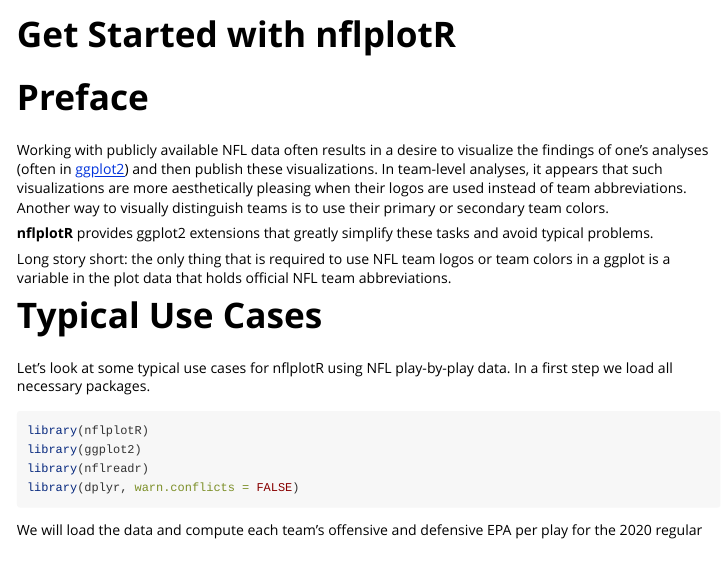
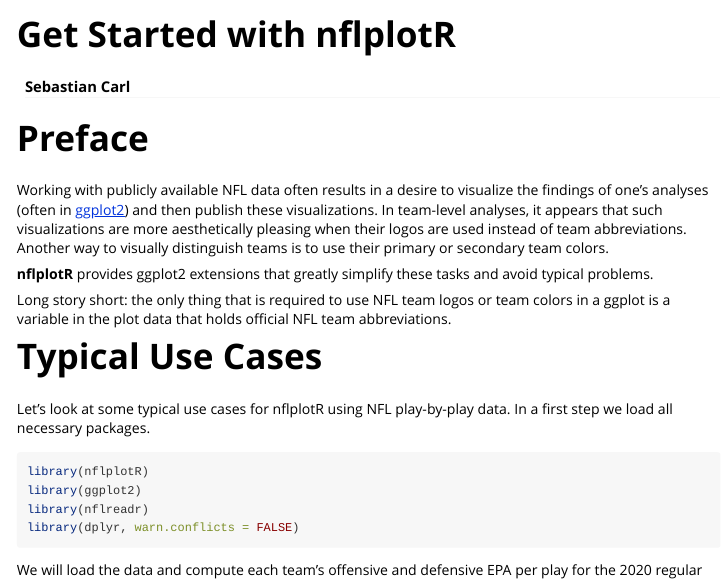
Before and after one commit to nflverse/nflplotR, an R Markdown document (vignettes/nflplotR.Rmd): the page in a window 1100 px wide, from its top. Rendered offline with R 4.5, knitr and Pandoc, with nearby package versions; some code elsewhere in the file could not run offline.

Commit message:
add author

```diff
--- a/vignettes/nflplotR.Rmd
+++ b/vignettes/nflplotR.Rmd
@@ -1,6 +1,7 @@
 ---
 title: "Get Started with nflplotR"
 output: rmarkdown::html_vignette
+author: "Sebastian Carl"
 vignette: >
   %\VignetteIndexEntry{Get Started with nflplotR}
   %\VignetteEngine{knitr::rmarkdown}
```
